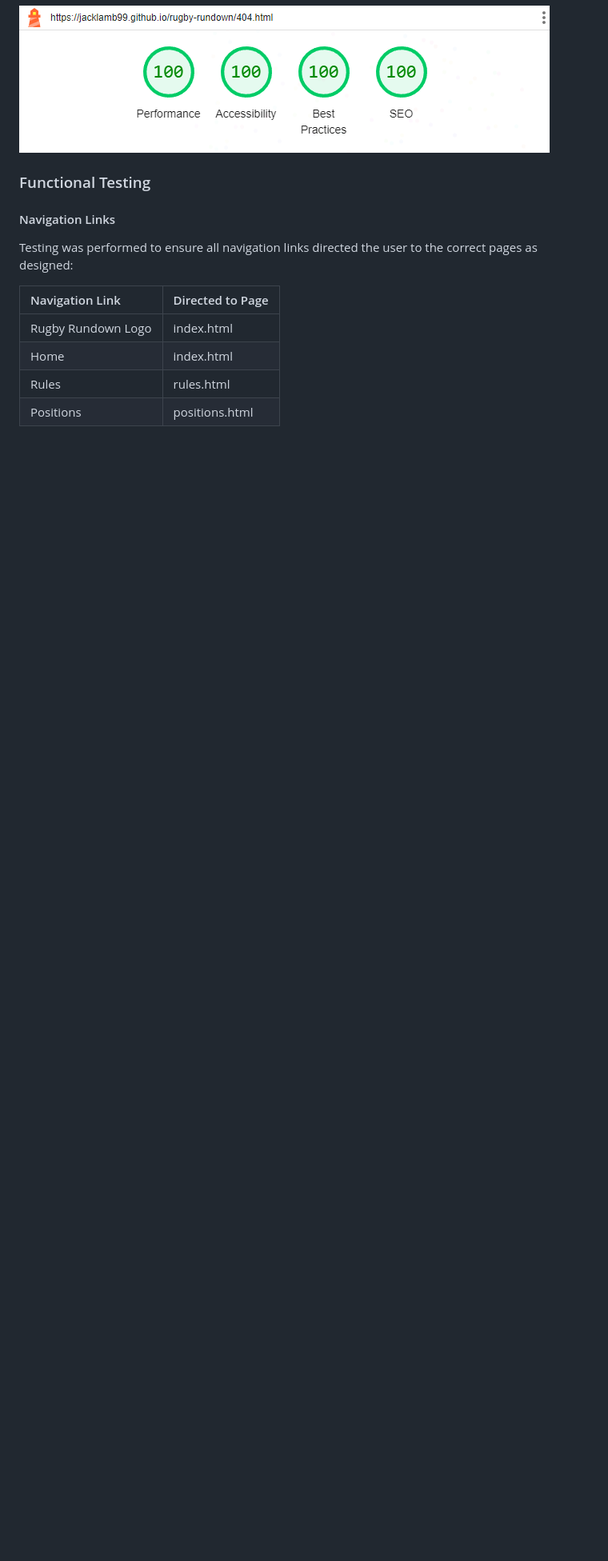
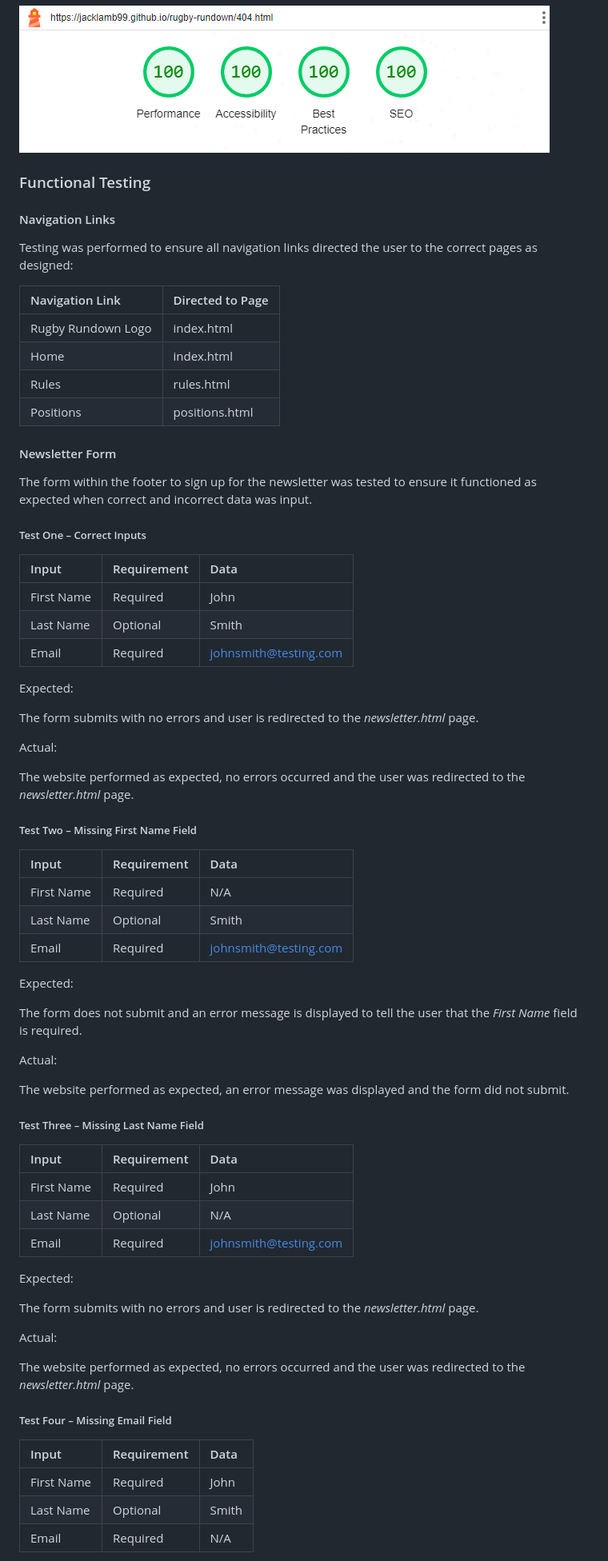
Before and after one commit to JackLamb99/rugby-rundown, a Markdown page: README.md, the part around one of its changes. Shown at 80% size. GitHub-like rendering; blank space fills up the shorter version.

Commit message:
Complete the Functional Testing section of the README

```diff
--- a/README.md
+++ b/README.md
@@ -289,3 +289,64 @@ Testing was performed to ensure all navigation links directed the user to the co
 | Home | index.html |
 | Rules | rules.html |
 | Positions | positions.html |
+
+#### Newsletter Form
+
+The form within the footer to sign up for the newsletter was tested to ensure it functioned as expected when correct and incorrect data was input.
+
+##### Test One – Correct Inputs
+
+| Input | Requirement | Data |
+| :---- | :---- | :---- |
+| First Name | Required | John |
+| Last Name | Optional | Smith |
+| Email | Required | johnsmith@testing.com |
+
+Expected:
+
+The form submits with no errors and user is redirected to the *newsletter.html* page.
+
+Actual:
+
+The website performed as expected, no errors occurred and the user was redirected to the *newsletter.html* page.
+
+##### Test Two – Missing First Name Field
+
+| Input | Requirement | Data |
+| :---- | :---- | :---- |
+| First Name | Required | N/A |
+| Last Name | Optional | Smith |
+| Email | Required | johnsmith@testing.com |
+
+Expected:
+
+The form does not submit and an error message is displayed to tell the user that the *First Name* field is required.
+
+Actual:
+
+The website performed as expected, an error message was displayed and the form did not submit.
+
+##### Test Three – Missing Last Name Field
+
+| Input | Requirement | Data |
+| :---- | :---- | :---- |
+| First Name | Required | John |
+| Last Name | Optional | N/A |
+| Email | Required | johnsmith@testing.com |
+
+Expected:
+
+The form submits with no errors and user is redirected to the *newsletter.html* page.
+
+Actual:
+
+The website performed as expected, no errors occurred and the user was redirected to the *newsletter.html* page.
+
+##### Test Four – Missing Email Field
+
+| Input | Requirement | Data |
+| :---- | :---- | :---- |
+| First Name | Required | John |
+| Last Name | Optional | Smith |
+| Email | Required | N/A |
+
```
Also changed, not shown: other parts of README.md (+51 -0 lines).
